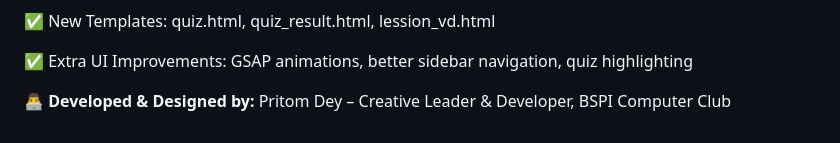
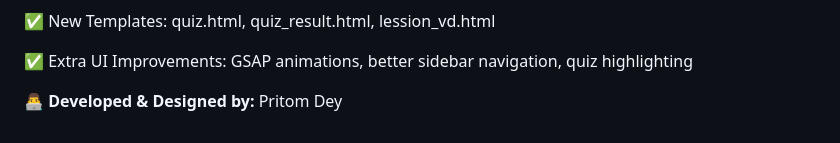
Before and after one commit to pritom-dey1/bspi, a Markdown page: README.md, the part around the change. GitHub-like rendering.

```diff
--- a/README.md
+++ b/README.md
@@ -143,4 +143,4 @@ Admin panel with Jazzmin customization
 ✅ Extra UI Improvements: GSAP animations, better sidebar navigation, quiz highlighting
 
 **👨‍💻 Developed & Designed by:**
-Pritom Dey – Creative Leader & Developer, BSPI Computer Club
+Pritom Dey
```
